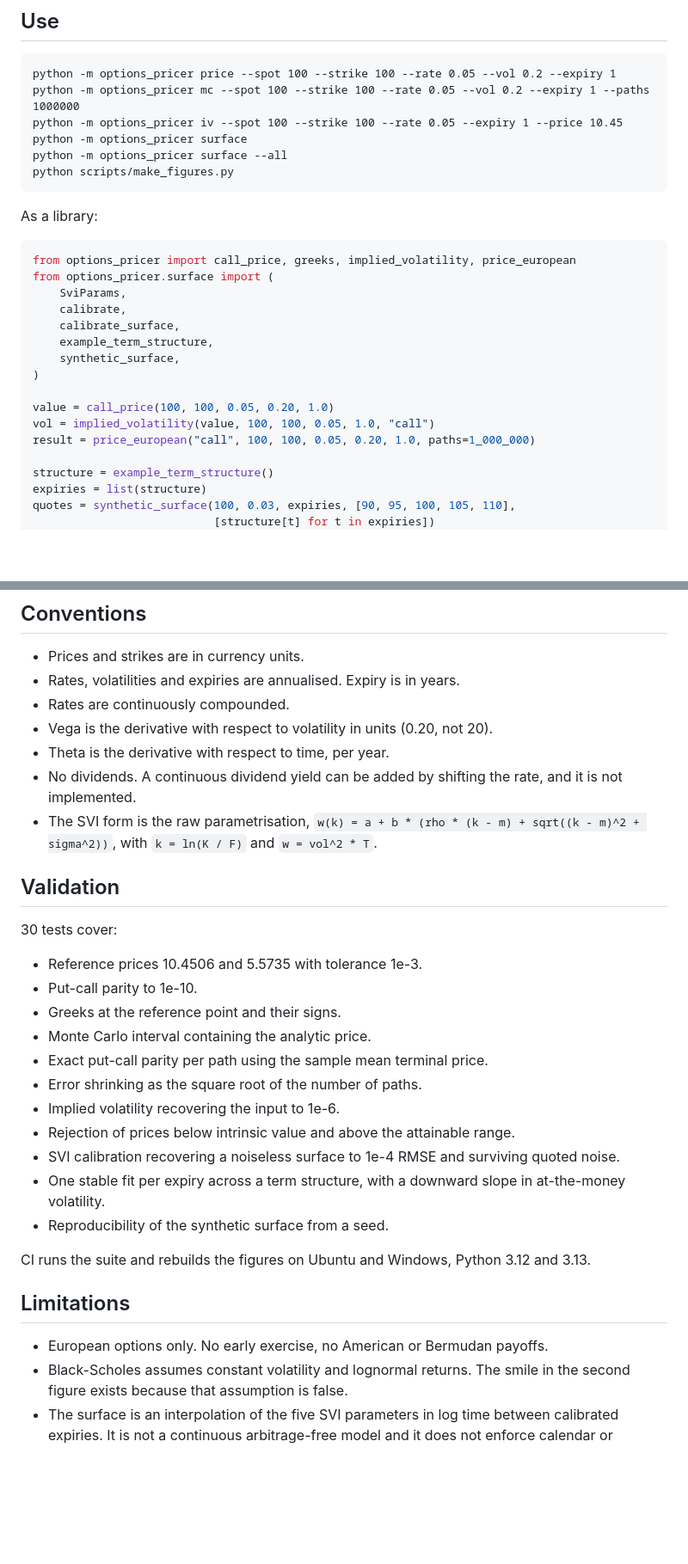
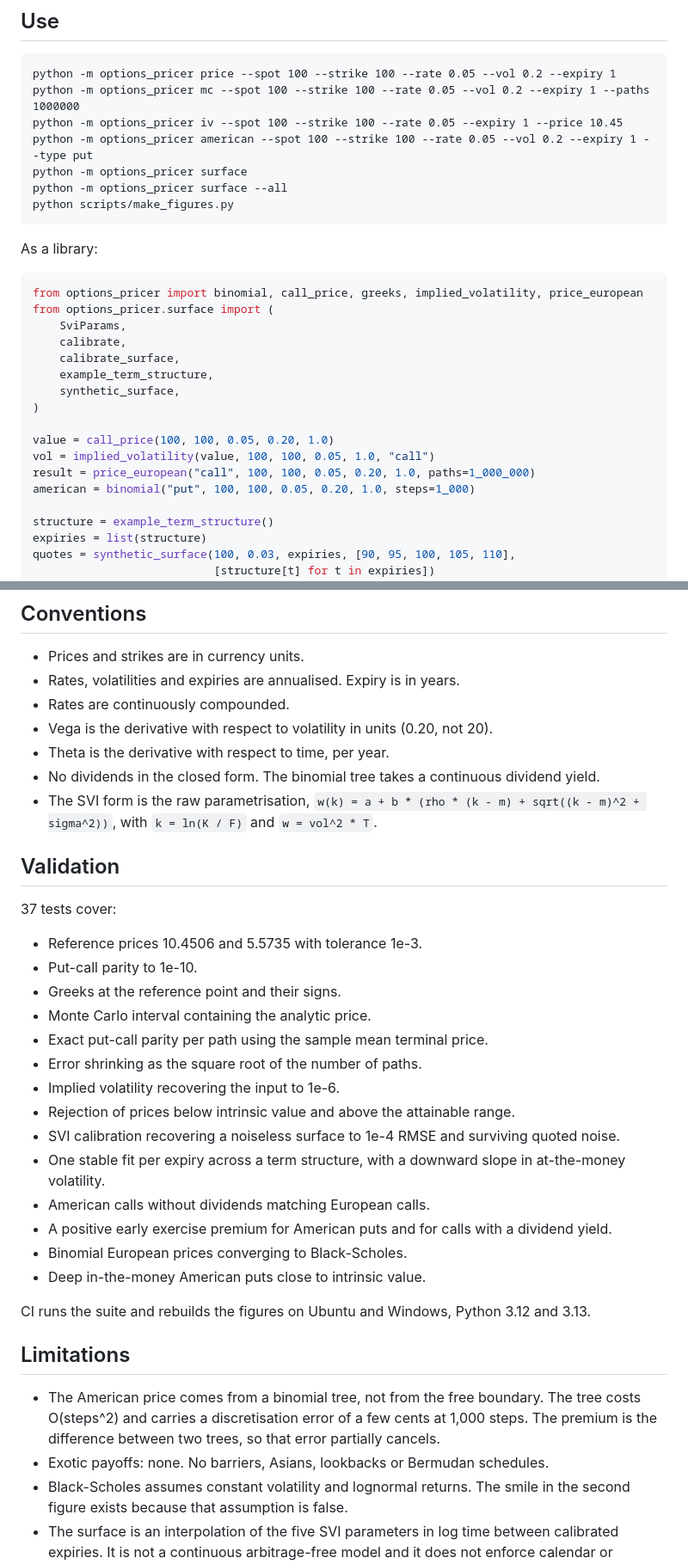
Before and after one commit to IkerAbad/options-pricer, a Markdown page: README.md, 2 parts joined by grey strips. Shown at 86% size. GitHub-like rendering; blank space fills up the shorter version.

````diff
--- a/README.md
+++ b/README.md
@@ -86,6 +105,7 @@ pytest
 python -m options_pricer price --spot 100 --strike 100 --rate 0.05 --vol 0.2 --expiry 1
 python -m options_pricer mc --spot 100 --strike 100 --rate 0.05 --vol 0.2 --expiry 1 --paths 1000000
 python -m options_pricer iv --spot 100 --strike 100 --rate 0.05 --expiry 1 --price 10.45
+python -m options_pricer american --spot 100 --strike 100 --rate 0.05 --vol 0.2 --expiry 1 --type put
 python -m options_pricer surface
 python -m options_pricer surface --all
 python scripts/make_figures.py
@@ -94,7 +114,7 @@ python scripts/make_figures.py
 As a library:
 
 ```python
-from options_pricer import call_price, greeks, implied_volatility, price_european
+from options_pricer import binomial, call_price, greeks, implied_volatility, price_european
 from options_pricer.surface import (
     SviParams,
     calibrate,
@@ -106,6 +126,7 @@ from options_pricer.surface import (
 value = call_price(100, 100, 0.05, 0.20, 1.0)
 vol = implied_volatility(value, 100, 100, 0.05, 1.0, "call")
 result = price_european("call", 100, 100, 0.05, 0.20, 1.0, paths=1_000_000)
+american = binomial("put", 100, 100, 0.05, 0.20, 1.0, steps=1_000)
 
 structure = example_term_structure()
 expiries = list(structure)
@@ -121,15 +142,15 @@ rows = calibrate_surface(100, 0.03, expiries, [90, 95, 100, 105, 110], quotes)
 - Rates are continuously compounded.
 - Vega is the derivative with respect to volatility in units (0.20, not 20).
 - Theta is the derivative with respect to time, per year.
-- No dividends. A continuous dividend yield can be added by shifting the rate,
-  and it is not implemented.
+- No dividends in the closed form. The binomial tree takes a continuous
+  dividend yield.
 - The SVI form is the raw parametrisation,
   `w(k) = a + b * (rho * (k - m) + sqrt((k - m)^2 + sigma^2))`, with
   `k = ln(K / F)` and `w = vol^2 * T`.
 
 ## Validation
 
-30 tests cover:
+37 tests cover:
 
 - Reference prices 10.4506 and 5.5735 with tolerance 1e-3.
 - Put-call parity to 1e-10.
@@ -143,14 +164,22 @@ rows = calibrate_surface(100, 0.03, expiries, [90, 95, 100, 105, 110], quotes)
   quoted noise.
 - One stable fit per expiry across a term structure, with a downward slope in
   at-the-money volatility.
-- Reproducibility of the synthetic surface from a seed.
+- American calls without dividends matching European calls.
+- A positive early exercise premium for American puts and for calls with a
+  dividend yield.
+- Binomial European prices converging to Black-Scholes.
+- Deep in-the-money American puts close to intrinsic value.
 
 CI runs the suite and rebuilds the figures on Ubuntu and Windows, Python 3.12
 and 3.13.
 
 ## Limitations
 
-- European options only. No early exercise, no American or Bermudan payoffs.
+- The American price comes from a binomial tree, not from the free boundary. The
+  tree costs O(steps^2) and carries a discretisation error of a few cents at
+  1,000 steps. The premium is the difference between two trees, so that error
+  partially cancels.
+- Exotic payoffs: none. No barriers, Asians, lookbacks or Bermudan schedules.
 - Black-Scholes assumes constant volatility and lognormal returns. The smile in
   the second figure exists because that assumption is false.
 - The surface is an interpolation of the five SVI parameters in log time between
````
Also changed, not shown: other parts of README.md (+45 -19 lines), docs/early_exercise.png (added), 5 other files.
